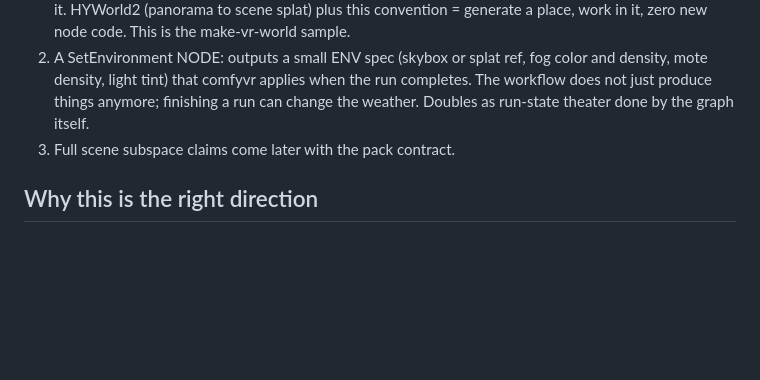
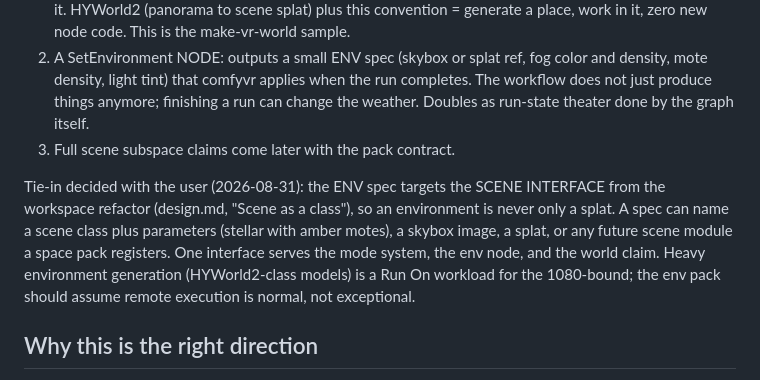
Before and after one commit to newsbubbles/ComfyUI-ComfyVR, a Markdown page: notes/space-packs.md, the part around the change. GitHub-like rendering; blank space fills up the shorter version.

```diff
--- a/notes/space-packs.md
+++ b/notes/space-packs.md
@@ -84,6 +84,16 @@ comfyvr itself. Ladder, cheapest first:
    weather. Doubles as run-state theater done by the graph itself.
 3. Full scene subspace claims come later with the pack contract.
 
+Tie-in decided with the user (2026-08-31): the ENV spec targets the
+SCENE INTERFACE from the workspace refactor (design.md, "Scene as a
+class"), so an environment is never only a splat. A spec can name a
+scene class plus parameters (stellar with amber motes), a skybox
+image, a splat, or any future scene module a space pack registers.
+One interface serves the mode system, the env node, and the world
+claim. Heavy environment generation (HYWorld2-class models) is a
+Run On workload for the 1080-bound; the env pack should assume
+remote execution is normal, not exceptional.
+
 ## Why this is the right direction
 
 - It answers "why VR" with things FLAT COMFY CANNOT DO: wearing
```
Also changed, not shown: notes/design.md (+57 -18 lines).
